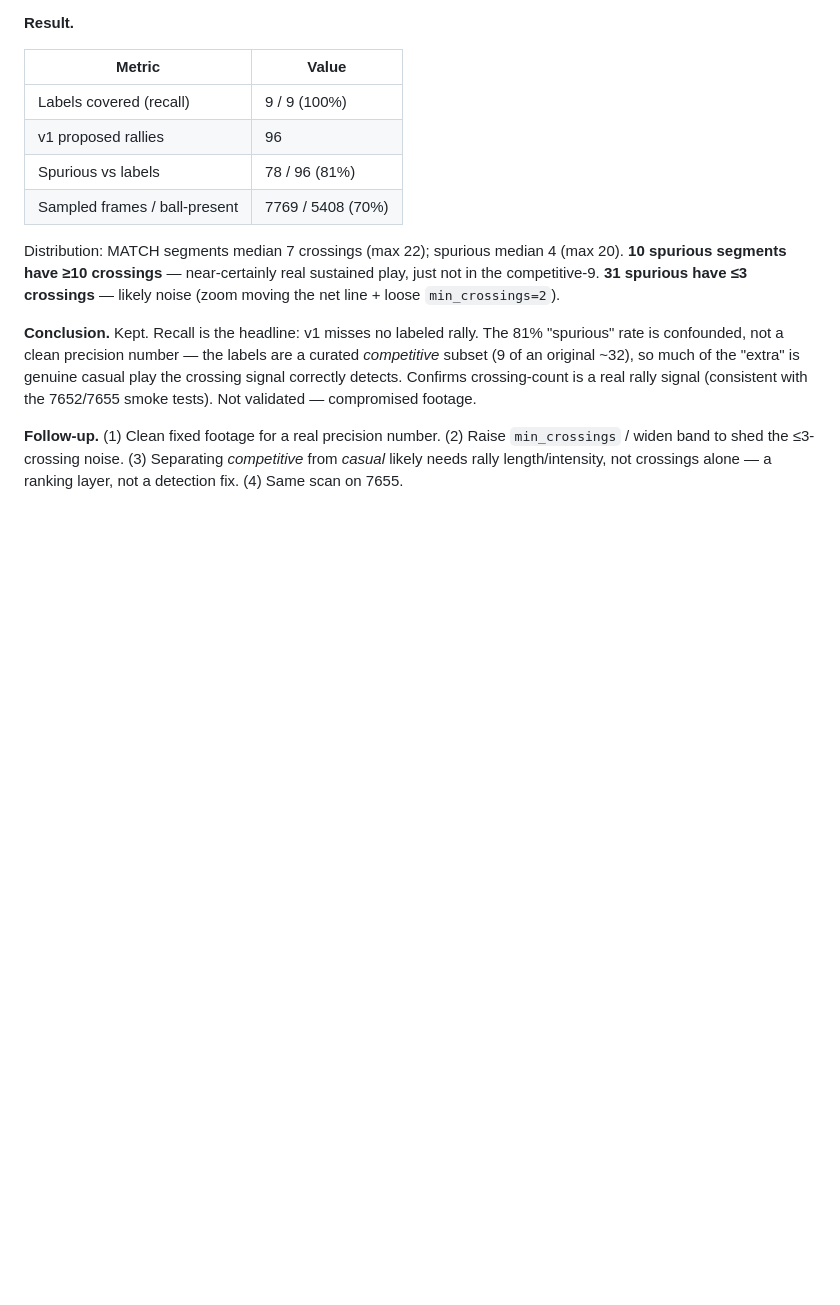
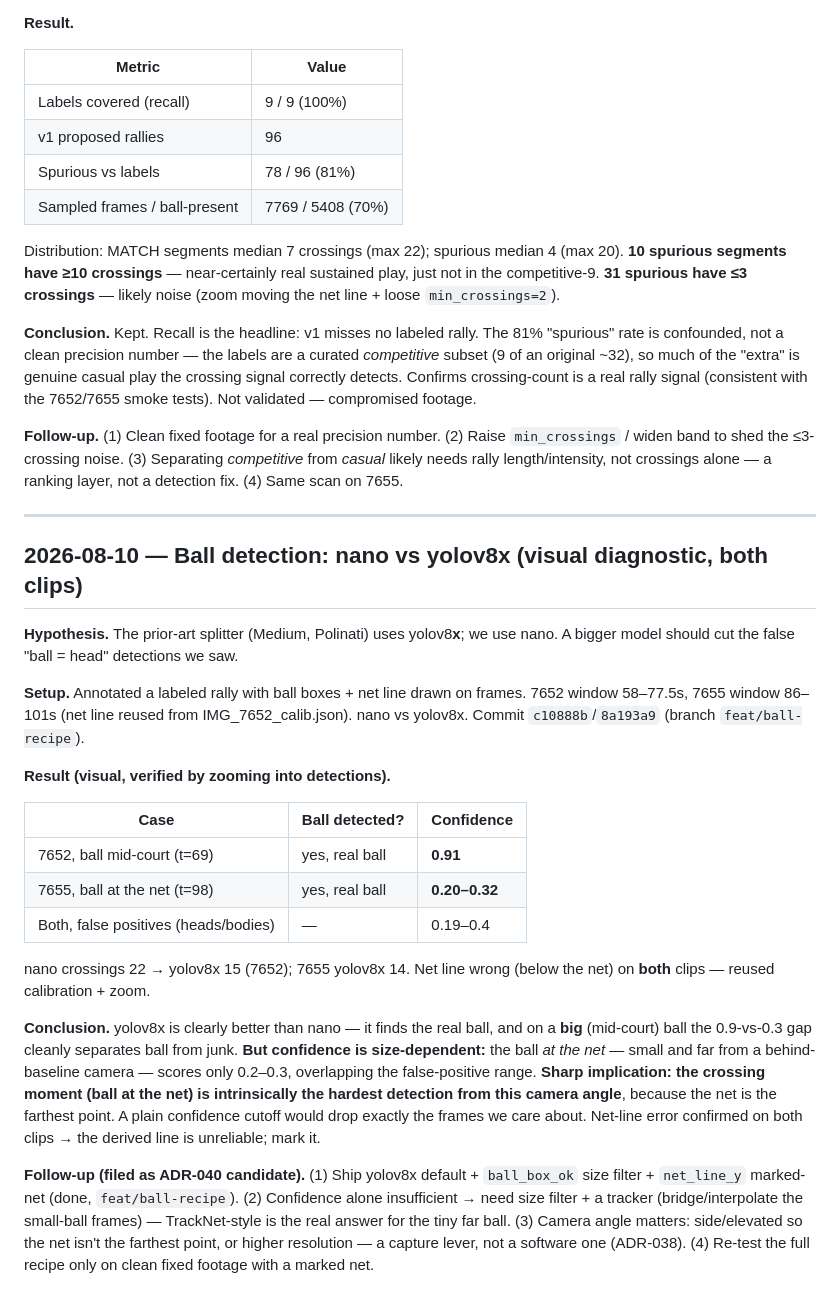
Before and after one commit to tonychu805/pic-vision, a Markdown page: EXPERIMENTS.md, the part around the change. GitHub-like rendering; blank space fills up the shorter version.

Commit message:
docs: log ball-detection diagnostic (nano vs yolov8x) + net-line bug findings
Co-Authored-By: Claude Opus 4.8 <noreply@anthropic.com>

```diff
--- a/EXPERIMENTS.md
+++ b/EXPERIMENTS.md
@@ -165,3 +165,25 @@ Distribution: MATCH segments median 7 crossings (max 22); spurious median 4 (max
 **Conclusion.** Kept. Recall is the headline: v1 misses no labeled rally. The 81% "spurious" rate is confounded, not a clean precision number — the labels are a curated *competitive* subset (9 of an original ~32), so much of the "extra" is genuine casual play the crossing signal correctly detects. Confirms crossing-count is a real rally signal (consistent with the 7652/7655 smoke tests). Not validated — compromised footage.
 
 **Follow-up.** (1) Clean fixed footage for a real precision number. (2) Raise `min_crossings` / widen band to shed the ≤3-crossing noise. (3) Separating *competitive* from *casual* likely needs rally length/intensity, not crossings alone — a ranking layer, not a detection fix. (4) Same scan on 7655.
+
+---
+
+## 2026-08-10 — Ball detection: nano vs yolov8x (visual diagnostic, both clips)
+
+**Hypothesis.** The prior-art splitter (Medium, Polinati) uses yolov8**x**; we use nano. A bigger model should cut the false "ball = head" detections we saw.
+
+**Setup.** Annotated a labeled rally with ball boxes + net line drawn on frames. 7652 window 58–77.5s, 7655 window 86–101s (net line reused from IMG_7652_calib.json). nano vs yolov8x. Commit `c10888b`/`8a193a9` (branch `feat/ball-recipe`).
+
+**Result (visual, verified by zooming into detections).**
+
+| Case | Ball detected? | Confidence |
+|---|---|---|
+| 7652, ball mid-court (t=69) | yes, real ball | **0.91** |
+| 7655, ball at the net (t=98) | yes, real ball | **0.20–0.32** |
+| Both, false positives (heads/bodies) | — | 0.19–0.4 |
+
+nano crossings 22 → yolov8x 15 (7652); 7655 yolov8x 14. Net line wrong (below the net) on **both** clips — reused calibration + zoom.
+
+**Conclusion.** yolov8x is clearly better than nano — it finds the real ball, and on a **big** (mid-court) ball the 0.9-vs-0.3 gap cleanly separates ball from junk. **But confidence is size-dependent:** the ball *at the net* — small and far from a behind-baseline camera — scores only 0.2–0.3, overlapping the false-positive range. **Sharp implication: the crossing moment (ball at the net) is intrinsically the hardest detection from this camera angle**, because the net is the farthest point. A plain confidence cutoff would drop exactly the frames we care about. Net-line error confirmed on both clips → the derived line is unreliable; mark it.
+
+**Follow-up (filed as ADR-040 candidate).** (1) Ship yolov8x default + `ball_box_ok` size filter + `net_line_y` marked-net (done, `feat/ball-recipe`). (2) Confidence alone insufficient → need size filter + a tracker (bridge/interpolate the small-ball frames) — TrackNet-style is the real answer for the tiny far ball. (3) Camera angle matters: side/elevated so the net isn't the farthest point, or higher resolution — a capture lever, not a software one (ADR-038). (4) Re-test the full recipe only on clean fixed footage with a marked net.
```
Also changed, not shown: PROGRESS.md (+7 -0 lines).
